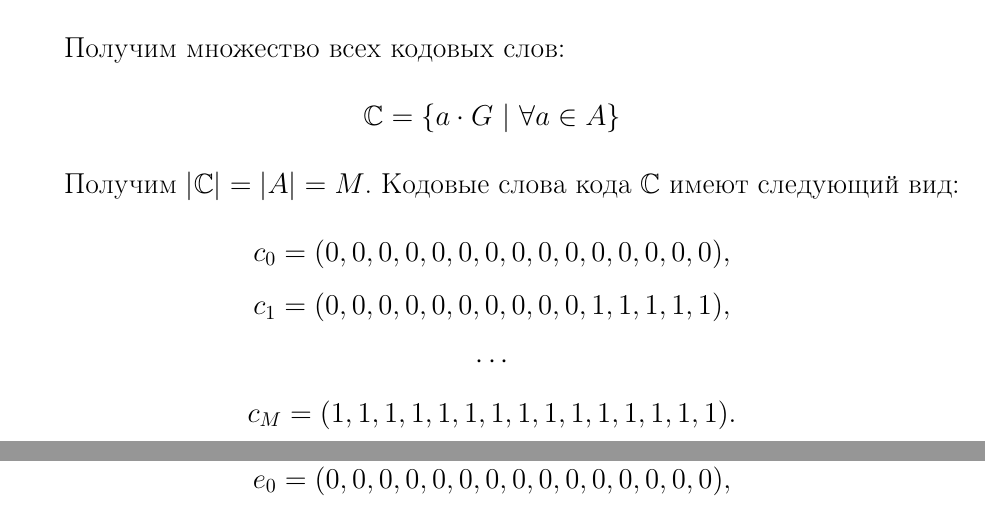
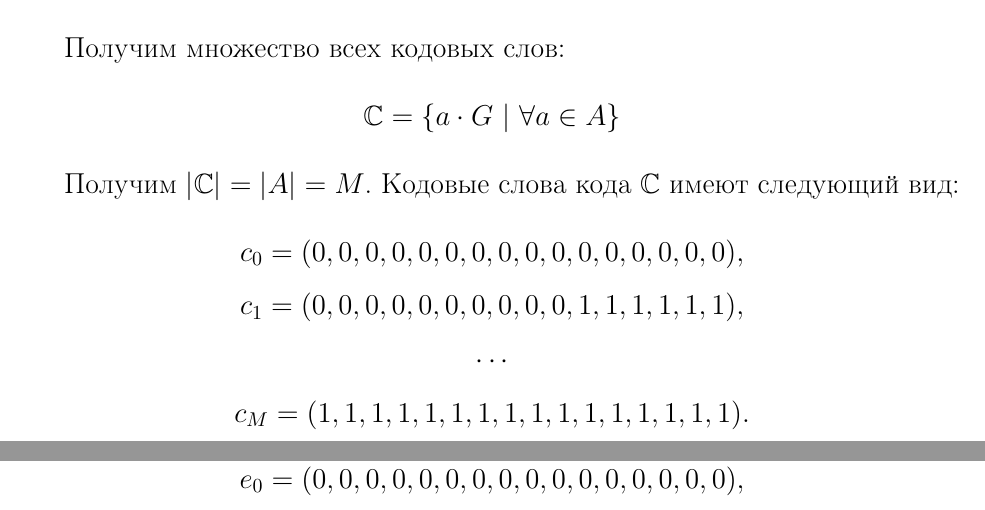
Before and after one commit to aae2609/diploma, a LaTeX thesis (diploma.tex, which reads dataset.tex): two parts of pages 11 and 12 of 24, joined at a grey line, cut so that both start at the same text. Compiled offline with pdfLaTeX.

Commit message:
more bug fixes

```diff
--- a/dataset.tex
+++ b/dataset.tex
@@ -19,20 +19,20 @@
 Получим $|\mathbb{C}| = |A| = M$. Кодовые слова кода $\mathbb{C}$ имеют следующий вид:
 \begin{gather}
  % Remove numbering (before each equation)
-    \nonumber c_0 = (0, 0, 0, 0, 0, 0, 0, 0, 0, 0, 0, 0, 0, 0, 0), \\
-    \nonumber c_1 = (0, 0, 0, 0, 0, 0, 0, 0, 0, 0, 1, 1, 1, 1, 1), \\
+    \nonumber c_0 = (0, 0, 0, 0, 0, 0, 0, 0, 0, 0, 0, 0, 0, 0, 0, 0), \\
+    \nonumber c_1 = (0, 0, 0, 0, 0, 0, 0, 0, 0, 0, 1, 1, 1, 1, 1, 1), \\
     \nonumber \cdots \\
-    \nonumber c_M = (1, 1, 1, 1, 1, 1, 1, 1, 1, 1, 1, 1, 1, 1, 1).
+    \nonumber c_M = (1, 1, 1, 1, 1, 1, 1, 1, 1, 1, 1, 1, 1, 1, 1, 1).
 \end{gather}
 \newpage
 Для~генерации кодовых слов с~ошибками создадим множество масок ошибок $E = \{e_0; \dots; e_n\}.$
 \begin{gather}
  % Remove numbering (before each equation)
-    \nonumber e_0 = (0, 0, 0, 0, 0, 0, 0, 0, 0, 0, 0, 0, 0, 0, 0), \\
-    \nonumber e_1 = (1, 0, 0, 0, 0, 0, 0, 0, 0, 0, 0, 0, 0, 0, 0), \\
-    \nonumber e_2 = (0, 1, 0, 0, 0, 0, 0, 0, 0, 0, 0, 0, 0, 0, 0), \\
+    \nonumber e_0 = (0, 0, 0, 0, 0, 0, 0, 0, 0, 0, 0, 0, 0, 0, 0, 0), \\
+    \nonumber e_1 = (1, 0, 0, 0, 0, 0, 0, 0, 0, 0, 0, 0, 0, 0, 0, 0), \\
+    \nonumber e_2 = (0, 1, 0, 0, 0, 0, 0, 0, 0, 0, 0, 0, 0, 0, 0, 0), \\
     \nonumber \cdots                                                \\
-    \nonumber e_n = (0, 0, 0, 0, 0, 0, 0, 0, 0, 0, 0, 0, 0, 0, 1).
+    \nonumber e_n = (0, 0, 0, 0, 0, 0, 0, 0, 0, 0, 0, 0, 0, 0, 0, 1).
 \end{gather}
 
 Определим множество кодовых слов с ошибкой $\widetilde{\mathbb{C}_i}$.
```
Also changed, not shown: bibliography.bib (+2 -2 lines), google_colab.tex (+2 -2 lines).
